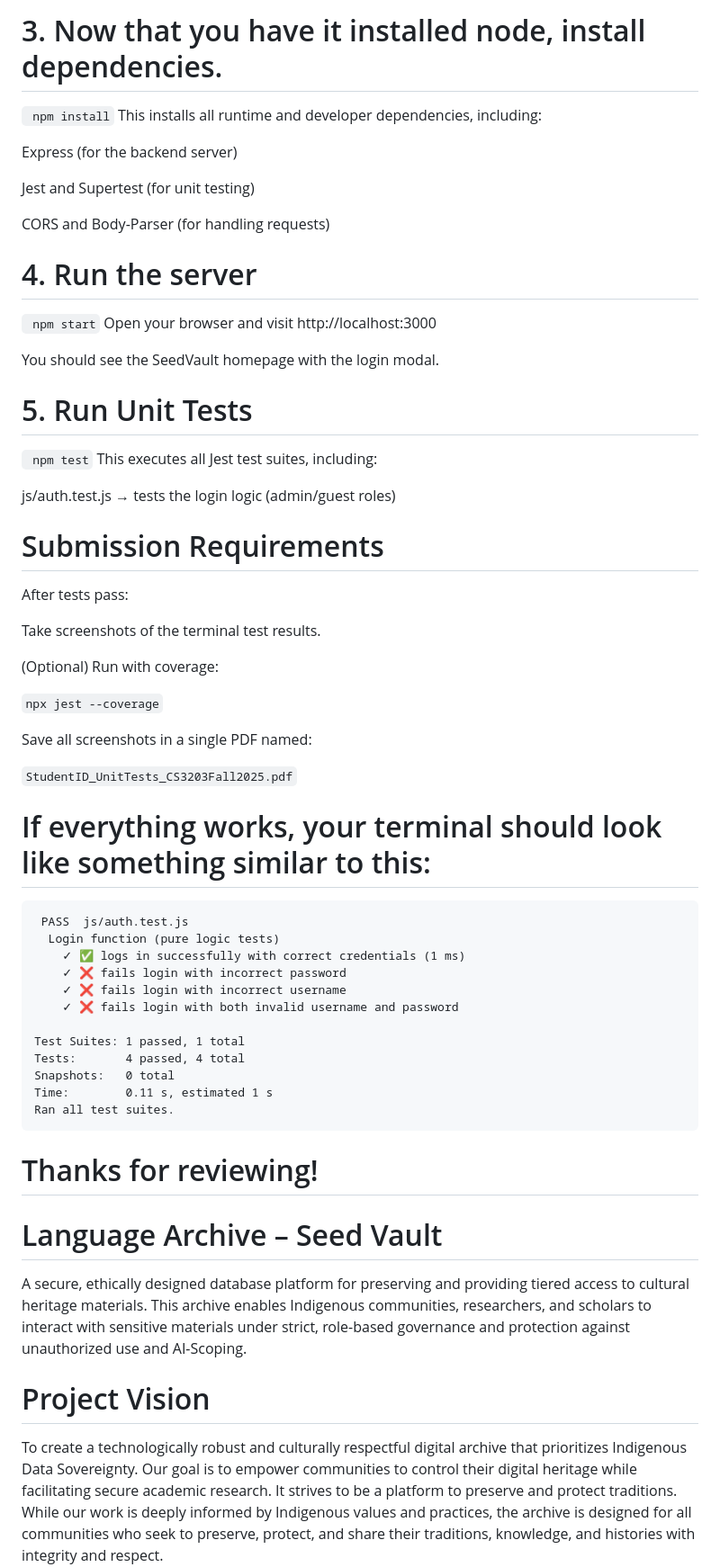
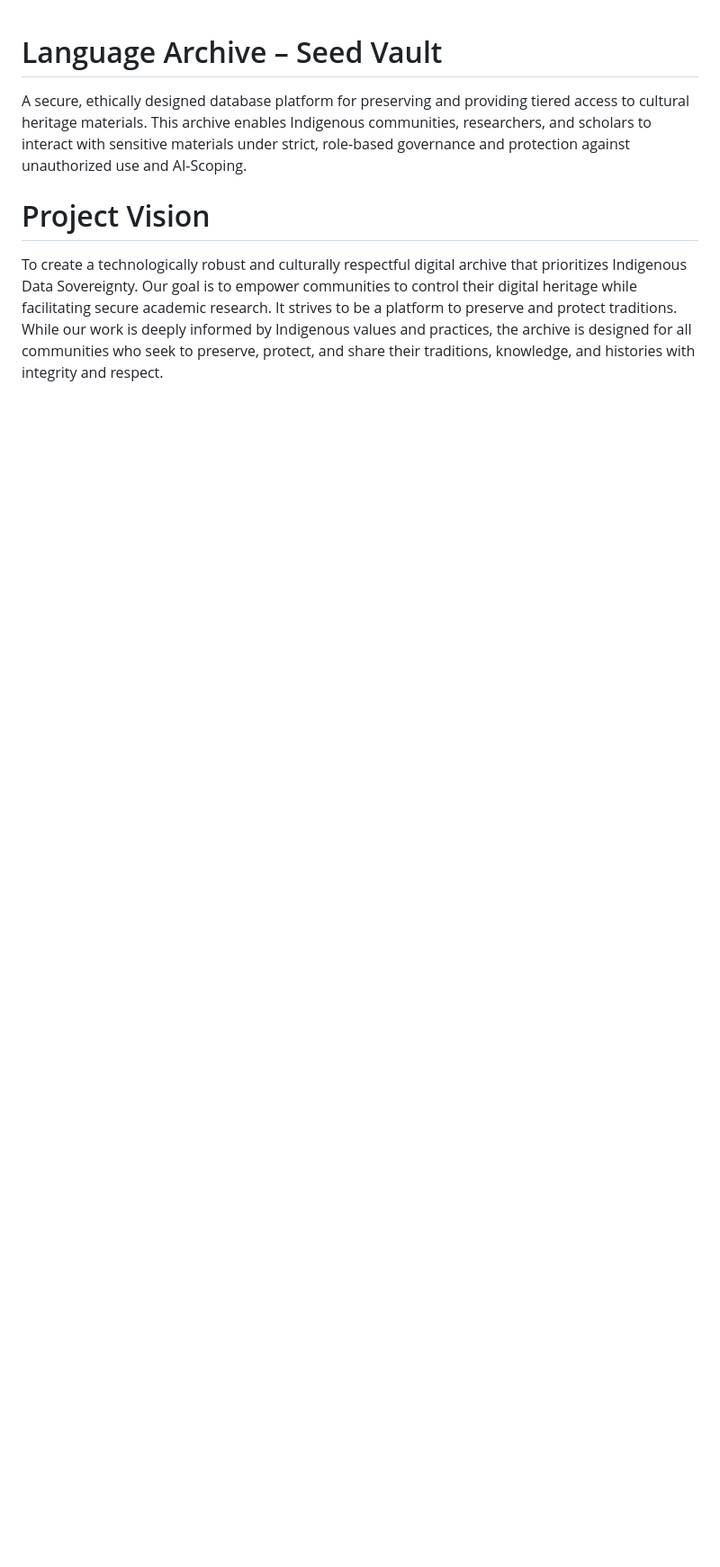
Before and after one commit to ahskihdus/seed-vault, a Markdown page: README.md, the part around the change printed below. Shown: that part at 90% size. Rendered like a GitHub page; blank space fills up the shorter version.

Commit message:
Revise README with updated project information
Removed outdated instructions and added project overview.

````diff
--- a/README.md
+++ b/README.md
@@ -18,61 +1,3 @@ git checkout Kiara-Test-Branch
-# 3. Now that you have it installed node, install dependencies.
-
-  ``` npm install```
-This installs all runtime and developer dependencies, including:
-
-Express (for the backend server)
-
-Jest and Supertest (for unit testing)
-
-CORS and Body-Parser (for handling requests)
-
-# 4. Run the server
-``` npm start```
-Open your browser and visit http://localhost:3000
-
-You should see the SeedVault homepage with the login modal.
-
-# 5. Run Unit Tests
-``` npm test```
-This executes all Jest test suites, including:
-
-js/auth.test.js → tests the login logic (admin/guest roles)
-
-# Submission Requirements
-After tests pass:
-
-Take screenshots of the terminal test results.
-
-(Optional) Run with coverage:
-
-```npx jest --coverage```
-
-
-Save all screenshots in a single PDF named:
-
-```StudentID_UnitTests_CS3203Fall2025.pdf```
-
-
-# If everything works, your terminal should look like something similar to this:
-```
- PASS  js/auth.test.js
-  Login function (pure logic tests)
-    ✓ ✅ logs in successfully with correct credentials (1 ms)
-    ✓ ❌ fails login with incorrect password
-    ✓ ❌ fails login with incorrect username
-    ✓ ❌ fails login with both invalid username and password
-
-Test Suites: 1 passed, 1 total
-Tests:       4 passed, 4 total
-Snapshots:   0 total
-Time:        0.11 s, estimated 1 s
-Ran all test suites.
-```
-
-# Thanks for reviewing!
-
-
-
 # Language Archive – Seed Vault
 A secure, ethically designed database platform for preserving and providing tiered access to cultural heritage materials. This archive enables Indigenous communities, researchers, and scholars to interact with sensitive materials under strict, role-based governance and protection against unauthorized use and AI-Scoping.
 
````
Also changed, not shown: other parts of README.md (+0 -17 lines).
